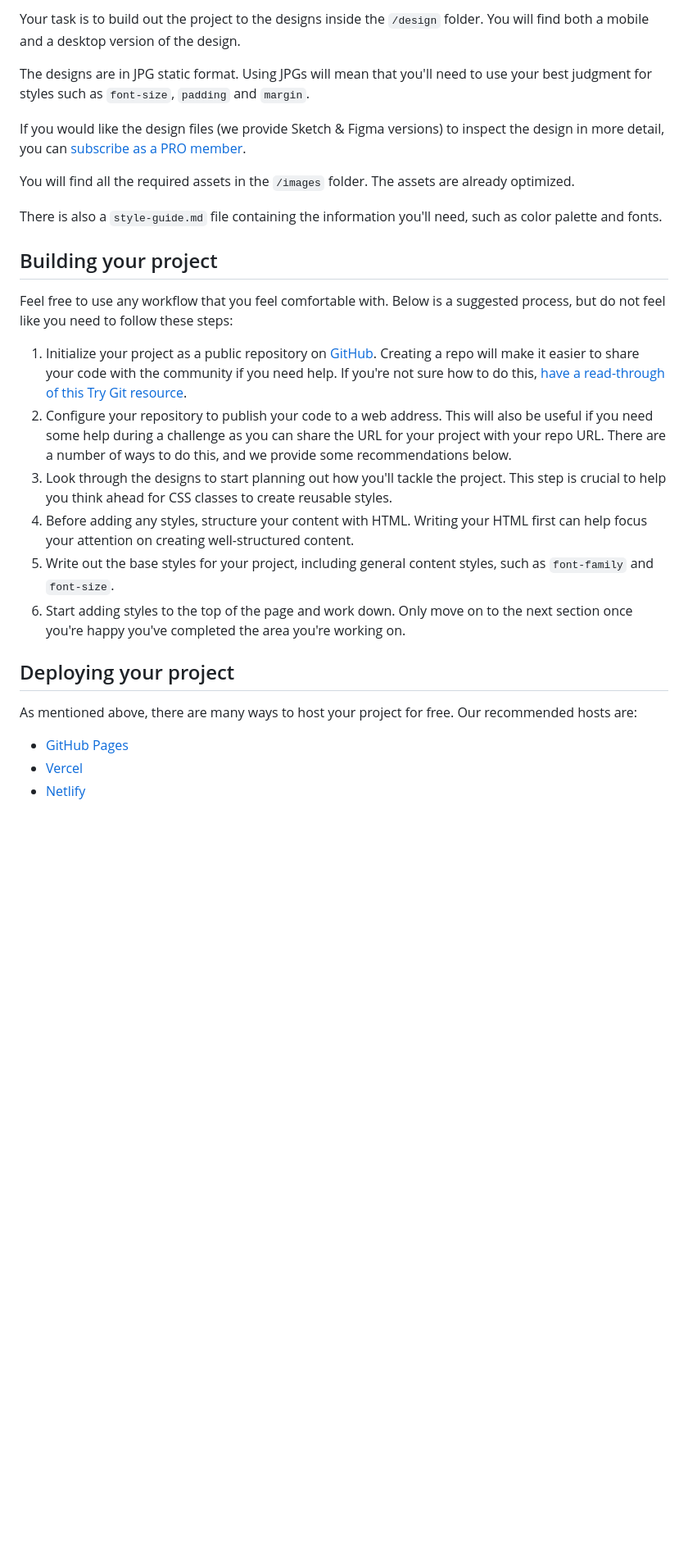
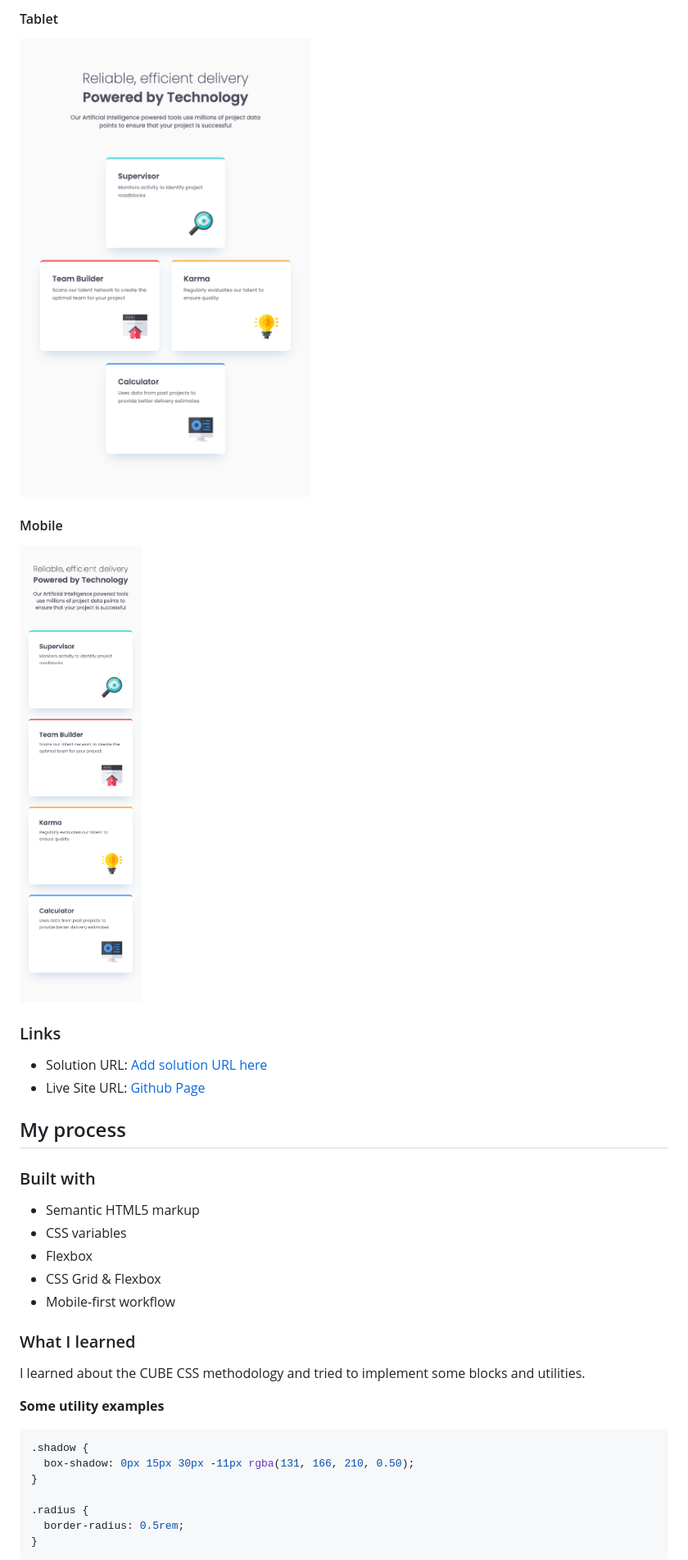
Before and after one commit to iddahadev/frontend-mentor-four-card-feature-section, a Markdown page: README.md, the part around one of its changes. Shown at 82% size. GitHub-like rendering; pictures changed too: screenshots/mobile.png (added), screenshots/tablet.png (added); blank space fills up the shorter version.

Commit message:
feat: challenge with html and css

````diff
--- a/README.md
+++ b/README.md
@@ -26,30 +30,37 @@ Want some support on the challenge? [Join our community](https://www.frontendmen
 
-Your task is to build out the project to the designs inside the `/design` folder. You will find both a mobile and a desktop version of the design.
+#### Tablet
+![](./screenshots/tablet.png)
 
-The designs are in JPG static format. Using JPGs will mean that you'll need to use your best judgment for styles such as `font-size`, `padding` and `margin`.
+#### Mobile
+![](./screenshots/mobile.png)
 
-If you would like the design files (we provide Sketch & Figma versions) to inspect the design in more detail, you can [subscribe as a PRO member](https://www.frontendmentor.io/pro).
+### Links
 
-You will find all the required assets in the `/images` folder. The assets are already optimized.
+- Solution URL: [Add solution URL here](https://your-solution-url.com)
+- Live Site URL: [Github Page](https://iddahadev.github.io/frontend-mentor-four-card-feature-section/)
 
-There is also a `style-guide.md` file containing the information you'll need, such as color palette and fonts.
+## My process
 
-## Building your project
+### Built with
 
-Feel free to use any workflow that you feel comfortable with. Below is a suggested process, but do not feel like you need to follow these steps:
+- Semantic HTML5 markup
+- CSS variables
+- Flexbox
+- CSS Grid & Flexbox
+- Mobile-first workflow
 
-1. Initialize your project as a public repository on [GitHub](https://github.com/). Creating a repo will make it easier to share your code with the community if you need help. If you're not sure how to do this, [have a read-through of this Try Git resource](https://try.github.io/).
-2. Configure your repository to publish your code to a web address. This will also be useful if you need some help during a challenge as you can share the URL for your project with your repo URL. There are a number of ways to do this, and we provide some recommendations below.
-3. Look through the designs to start planning out how you'll tackle the project. This step is crucial to help you think ahead for CSS classes to create reusable styles.
-4. Before adding any styles, structure your content with HTML. Writing your HTML first can help focus your attention on creating well-structured content.
-5. Write out the base styles for your project, including general content styles, such as `font-family` and `font-size`.
-6. Start adding styles to the top of the page and work down. Only move on to the next section once you're happy you've completed the area you're working on.
+### What I learned
 
-## Deploying your project
+I learned about the CUBE CSS methodology and tried to implement some blocks and utilities.
 
-As mentioned above, there are many ways to host your project for free. Our recommended hosts are:
+**Some utility examples**
+```css
+.shadow {
+  box-shadow: 0px 15px 30px -11px rgba(131, 166, 210, 0.50);
+}
 
-- [GitHub Pages](https://pages.github.com/)
-- [Vercel](https://vercel.com/)
-- [Netlify](https://www.netlify.com/)
+.radius {
+  border-radius: 0.5rem;
+}
+```
 
````
Also changed, not shown: other parts of README.md (+26 -46 lines), README-template.md (deleted, +0 -110 lines), screenshots/desktop.png (added), 8 other files.
